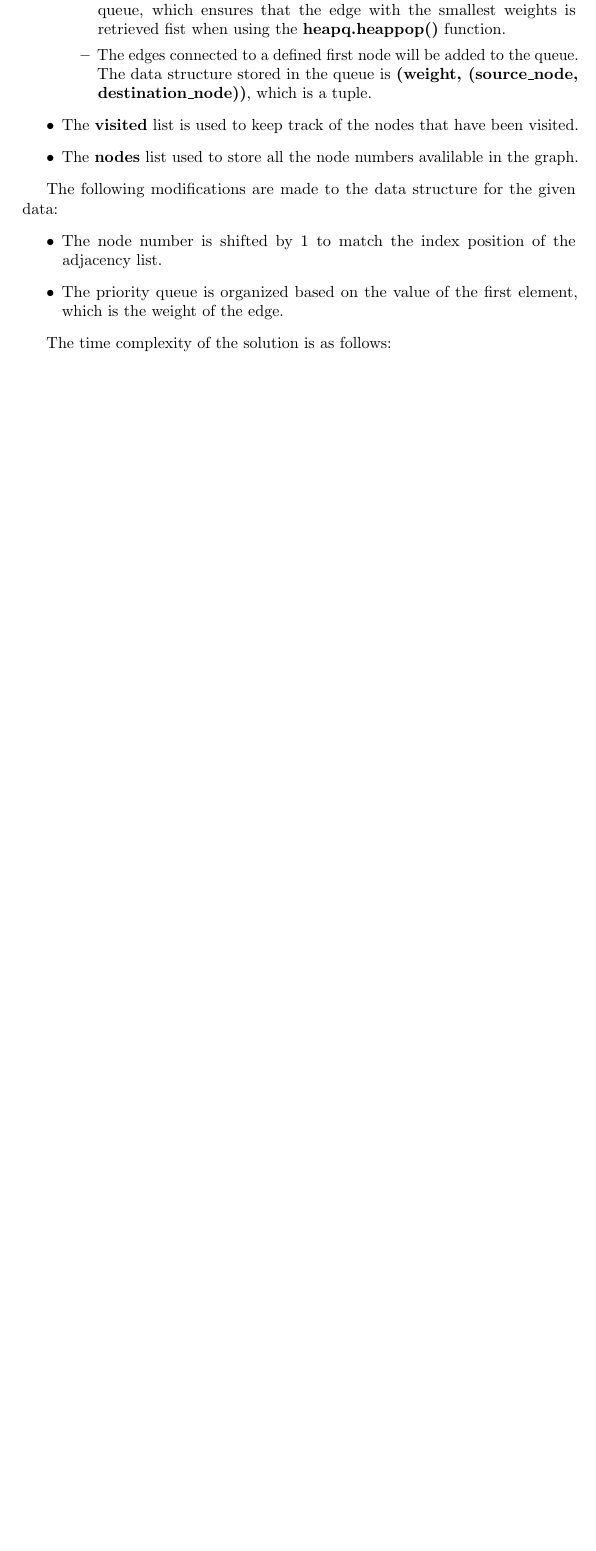
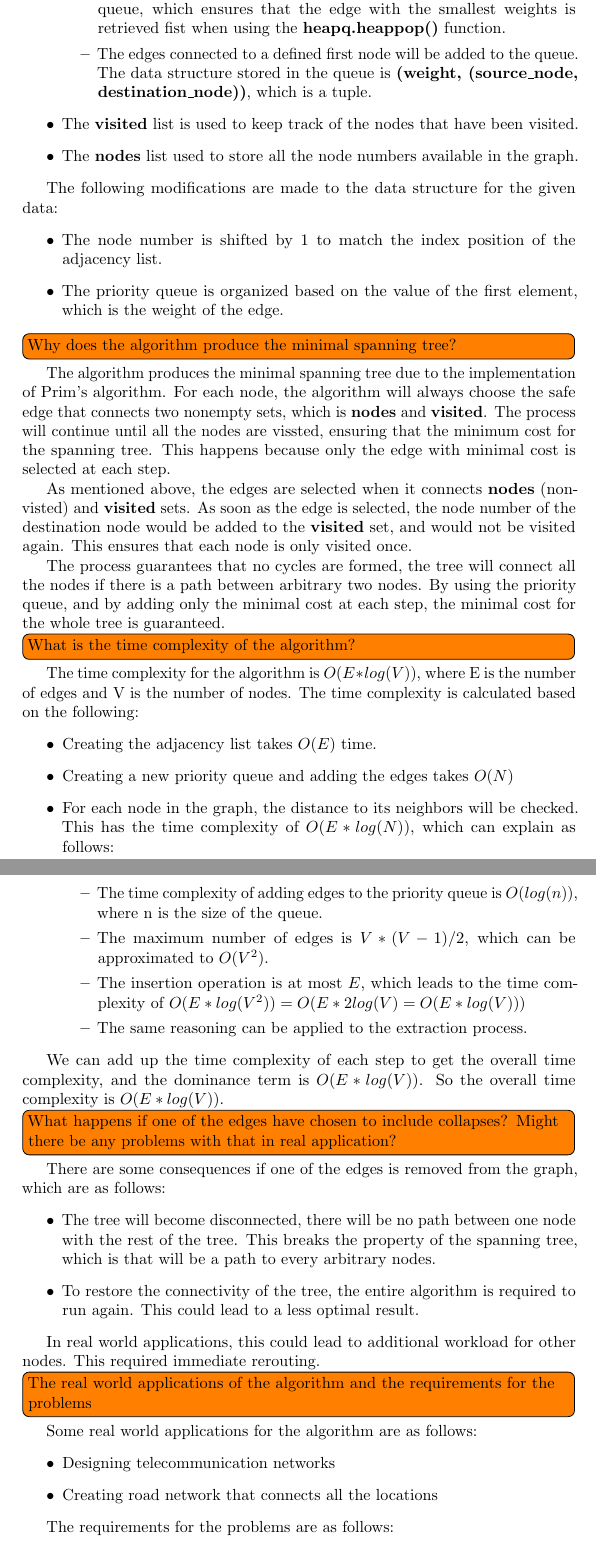
Before and after one commit to Trunghoang21/EDAF05_Algorithms_Data_Structures_and_Complexity, a LaTeX document (3makingfriends/report.tex): part of page 2 of 2 before the commit and two parts of pages 2 and 3 of 3 after it, the two joined at a grey line, cut so that both start at the same text, the shorter picture padded with empty space. Compiled offline with pdfLaTeX.

Commit message:
report for lab 3

```diff
--- a/3makingfriends/report.tex
+++ b/3makingfriends/report.tex
@@ -50,7 +50,7 @@
       which is a tuple.
     \end{itemize}
     \item The \textbf{visited} list is used to keep track of the nodes that have been visited.
-    \item The \textbf{nodes} list used to store all the node numbers avalilable in the graph.
+    \item The \textbf{nodes} list used to store all the node numbers available in the graph.
   \end{itemize}
 
   The following modifications are made to the data structure for the given data:
@@ -59,4 +59,63 @@
     \item The priority queue is organized based on the value of the first element, which is the weight of the edge.
   \end{itemize}
 
-  The time complexity of the solution is as follows:
+  \todo[inline]{Why does the algorithm produce the minimal spanning tree?}
+
+  The algorithm produces the minimal spanning tree due to the implementation of Prim's algorithm.
+  For each node, the algorithm will always choose the safe edge that connects two nonempty sets, which is
+  \textbf{nodes} and \textbf{visited}. The process will continue until all the nodes are vissted,
+  ensuring that the minimum cost for the spanning tree. This happens because only the edge with minimal cost is
+  selected at each step.
+
+  As mentioned above, the edges are selected when it connects \textbf{nodes} (non-visted) and \textbf{visited} sets.
+  As soon as the edge is selected, the node number of the destination node would be added to the \textbf{visited} set,
+  and would not be visited again. This ensures that each node is only visited once.
+
+  The process guarantees that no cycles are formed, the tree will connect all the nodes if there is a path between arbitrary two nodes.
+  By using the priority queue, and by adding only the minimal cost at each step, the minimal cost for the whole tree
+  is guaranteed.
+
+  \todo[inline]{What is the time complexity of the algorithm?}
+
+  The time complexity for the algorithm is $O(E * log (V))$, where E is the number of edges and V is the number of nodes.
+  The time complexity is calculated based on the following:
+  \begin{itemize}
+    \item Creating the adjacency list takes $O(E)$ time.
+    \item Creating a new priority queue and adding the edges takes $O(N)$
+    \item For each node in the graph, the distance to its neighbors will be checked.
+    This has the time complexity of $O (E * log (N))$, which can explain as follows:
+    \begin{itemize}
+      \item The time complexity of adding edges to the priority queue is $O(log (n))$,
+    where n is the size of the queue.
+      \item The maximum number of edges is $V*(V -1)/2$, which can be approximated to $O(V^2)$.
+      \item The insertion operation is at most $E$, which leads to the time complexity of $O(E * log (V^2)) = O(E * 2log(V) = O(E * log(V)))$
+      \item The same reasoning can be applied to the extraction process.
+    \end{itemize}
+  \end{itemize}
+
+  We can add up the time complexity of each step to get the overall time complexity,
+  and the dominance term is $O(E * log (V))$.
+  So the overall time complexity is $O(E * log (V))$.
+
+  \todo[inline]{What happens if one of the edges have chosen to include collapses?
+  Might there be any problems with that in real application?}
+
+  There are some consequences if one of the edges is removed from the graph, which are as follows:
+  \begin{itemize}
+    \item The tree will become disconnected, there will be no path between one node with the rest of the tree.
+  This breaks the property of the spanning tree, which is that will be a path to every arbitrary nodes.
+    \item To restore the connectivity of the tree, the entire algorithm is required to run again. This could lead to a less optimal result.
+  \end{itemize}
+
+  In real world applications, this could lead to additional workload for other nodes. This required immediate rerouting.
+
+  \todo[inline]{The real world applications of the algorithm and the requirements for the problems}
+
+  Some real world applications for the algorithm are as follows:
+  \begin{itemize}
+    \item Designing telecommunication networks
+    \item Creating road network that connects all the locations
+  \end{itemize}
+
+  The requirements for the problems are as follows:
+  \begin{itemize}
```
Also changed, not shown: 3makingfriends/report.pdf, 3makingfriends/report.tex (12 more changed lines).
